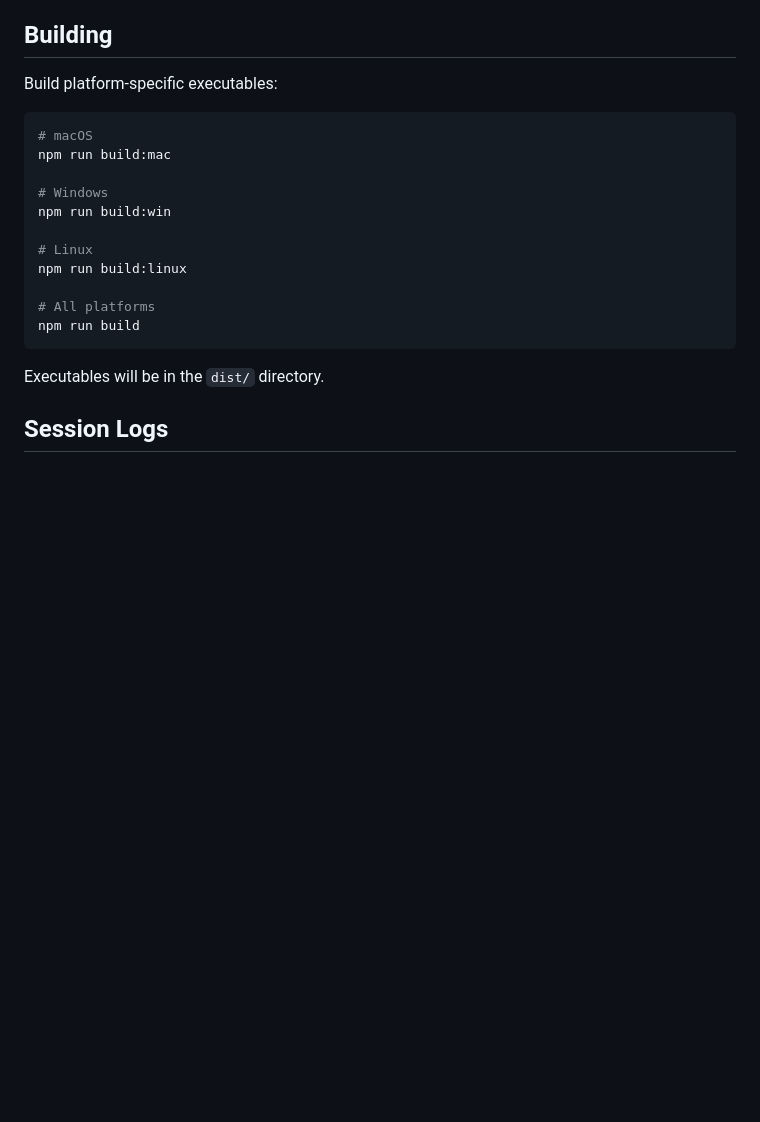
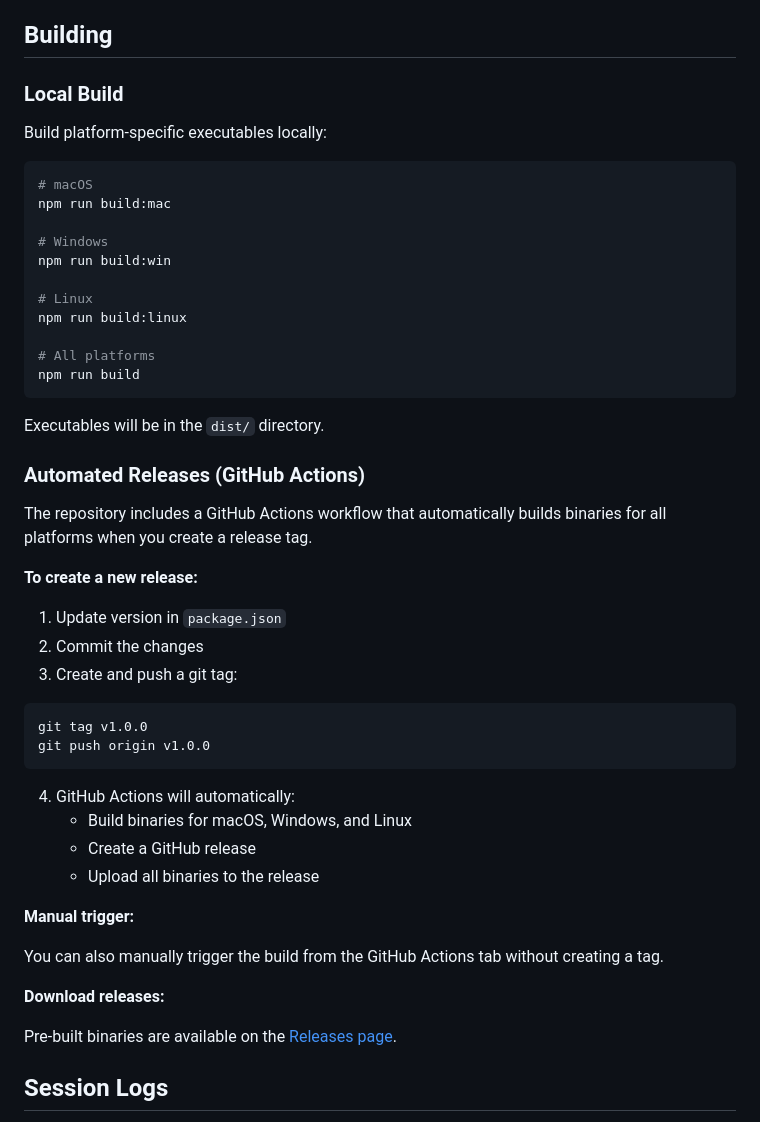
Before and after one commit to cleonte/safe-ssh-exam, a Markdown page: README.md, the part around the change. GitHub-like rendering; blank space fills up the shorter version.

Commit message:
Update README with automated release instructions

````diff
--- a/README.md
+++ b/README.md
@@ -135,7 +135,9 @@ npm start
 
 ## Building
 
-Build platform-specific executables:
+### Local Build
+
+Build platform-specific executables locally:
 
 ```bash
 # macOS
@@ -152,6 +154,33 @@ npm run build
 ```
 
 Executables will be in the `dist/` directory.
+
+### Automated Releases (GitHub Actions)
+
+The repository includes a GitHub Actions workflow that automatically builds binaries for all platforms when you create a release tag.
+
+**To create a new release:**
+
+1. Update version in `package.json`
+2. Commit the changes
+3. Create and push a git tag:
+```bash
+git tag v1.0.0
+git push origin v1.0.0
+```
+
+4. GitHub Actions will automatically:
+   - Build binaries for macOS, Windows, and Linux
+   - Create a GitHub release
+   - Upload all binaries to the release
+
+**Manual trigger:**
+
+You can also manually trigger the build from the GitHub Actions tab without creating a tag.
+
+**Download releases:**
+
+Pre-built binaries are available on the [Releases page](https://github.com/cleonte/safe-ssh-exam/releases).
 
 ## Session Logs
 
````
